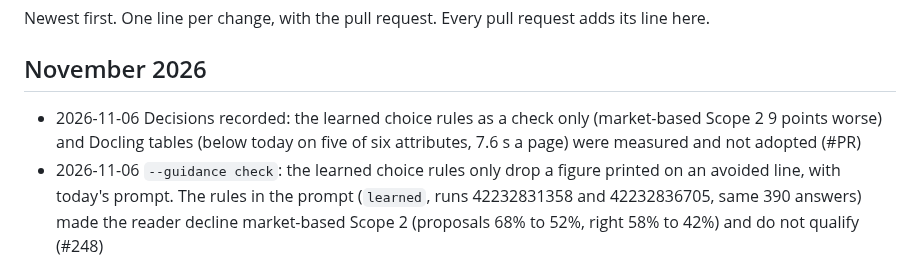
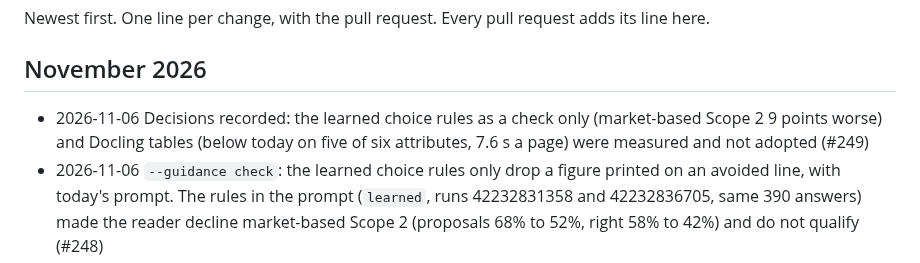
Before and after one commit to led2192/wba-link-monitor, a Markdown page: docs/CHANGELOG.md, the part around the change. Drawn GitHub-style.

Commit message:
Changelog: PR number
Co-Authored-By: Claude Opus 5.5 <noreply@anthropic.com>
Claude-Session: https://claude.ai/code/session_01FtoGaTiEddbS5DwvCG511y

```diff
--- a/docs/CHANGELOG.md
+++ b/docs/CHANGELOG.md
@@ -3,7 +3,7 @@
 Newest first. One line per change, with the pull request. Every pull request adds its line here.
 
 ## November 2026
-- 2026-11-06 Decisions recorded: the learned choice rules as a check only (market-based Scope 2 9 points worse) and Docling tables (below today on five of six attributes, 7.6 s a page) were measured and not adopted (#PR)
+- 2026-11-06 Decisions recorded: the learned choice rules as a check only (market-based Scope 2 9 points worse) and Docling tables (below today on five of six attributes, 7.6 s a page) were measured and not adopted (#249)
 - 2026-11-06 `--guidance check`: the learned choice rules only drop a figure printed on an avoided line, with today's prompt. The rules in the prompt (`learned`, runs 42232831358 and 42232836705, same 390 answers) made the reader decline market-based Scope 2 (proposals 68% to 52%, right 58% to 42%) and do not qualify (#248)
 - 2026-11-06 Generic reader workflow: Docling needs torchvision with torch (its layout model failed to load on every page: "Could not import module AutoImageProcessor") (#247)
 - 2026-11-06 table_text.py reports the first parse error of each parser (the first Docling run failed on all 1,643 pages without saying why) (#246)
```
